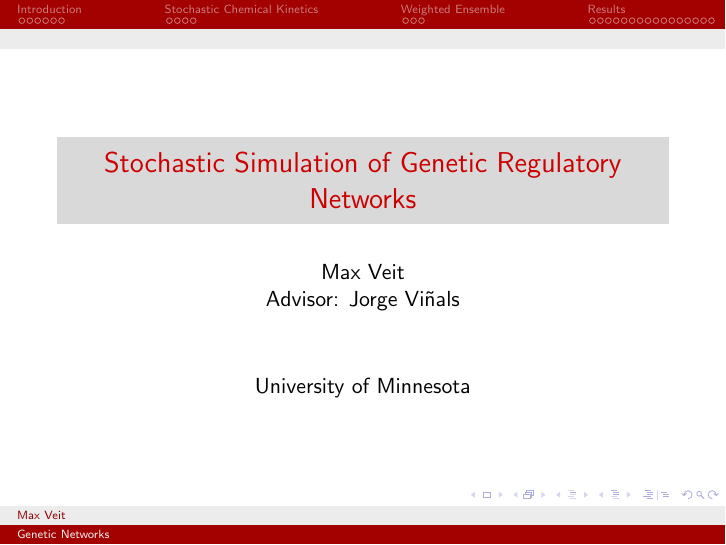
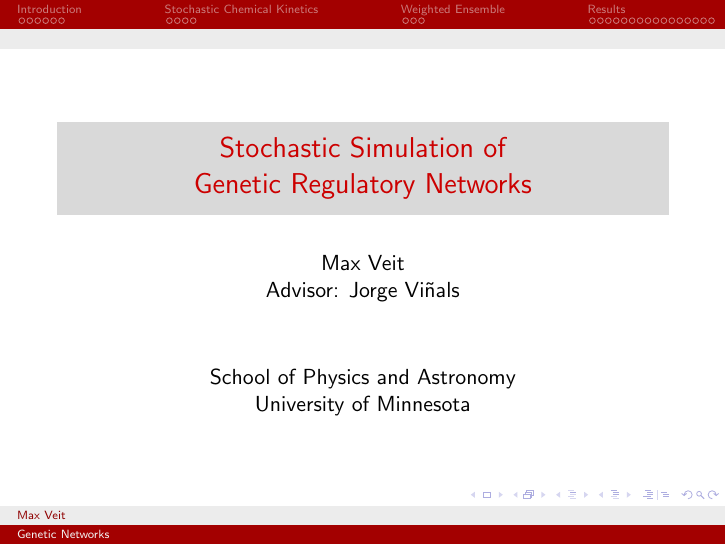
Before and after one commit to max-veit/wessa-delay, LaTeX slides (presentation/final-presentation.tex): page 1 of 38. Compiled offline with pdfLaTeX.

Commit message:
Modified some info on title slide

```diff
--- a/presentation/final-presentation.tex
+++ b/presentation/final-presentation.tex
@@ -31,10 +31,10 @@
 \newtheorem{assumption}{Assumption}
 
 \begin{document}
-\title[Genetic Networks]{Stochastic Simulation of Genetic Regulatory Networks}
+\title[Genetic Networks]{Stochastic Simulation of\\Genetic Regulatory Networks}
 \author[Max Veit]{Max Veit\\Advisor: Jorge Viñals}
 \date[2014-05-07{7 May 2014}
-\institute[U of MN]{University of Minnesota}
+\institute[U of MN Physics]{School of Physics and Astronomy\\University of Minnesota}
 \subject{Physics}
 
 \frame{\titlepage}
```
